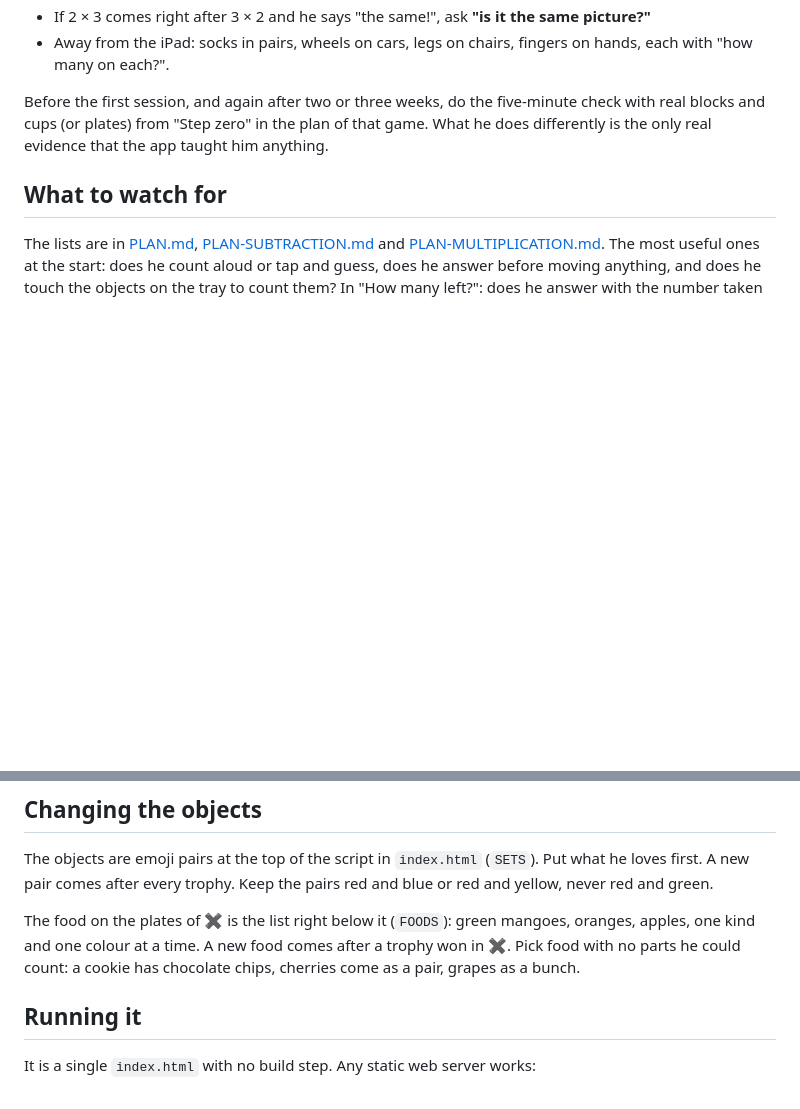
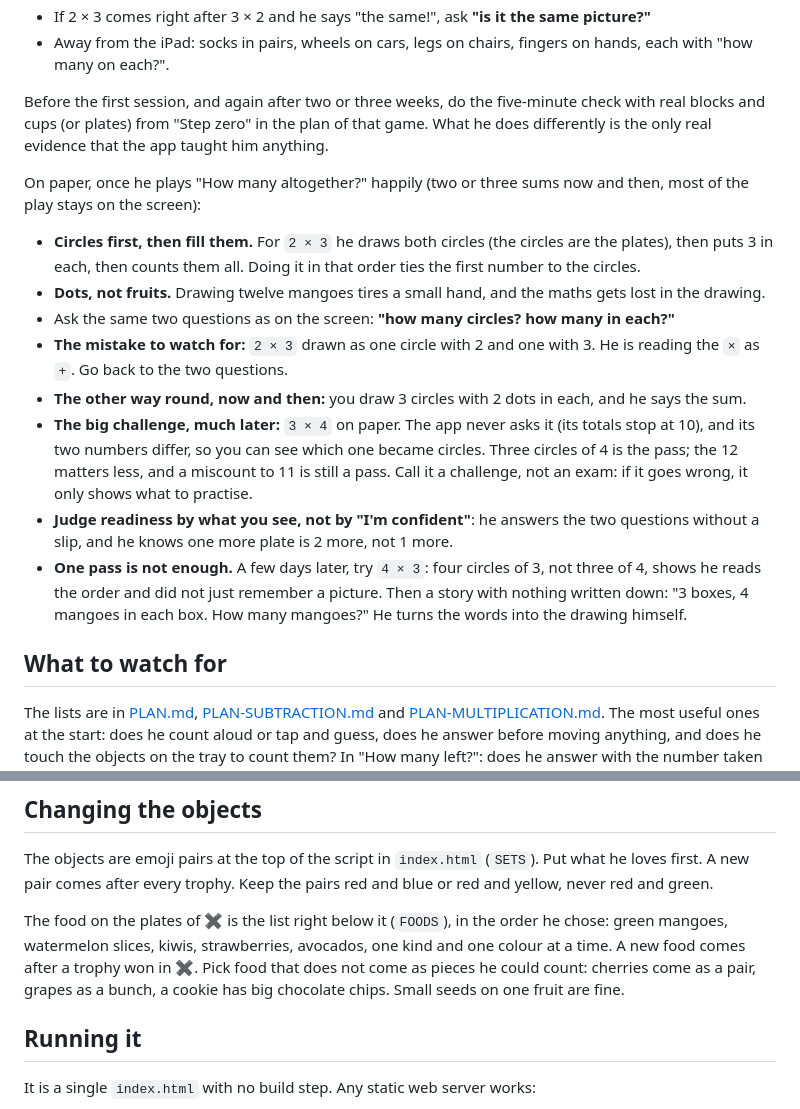
Before and after one commit to prp314159/learn-add, a Markdown page: README.md, 2 parts joined by grey strips. GitHub-like rendering; blank space fills up the shorter version.

```diff
--- a/README.md
+++ b/README.md
@@ -72,6 +72,26 @@ Before the first session, and again after two or three weeks, do the five-minute
 and cups (or plates) from "Step zero" in the plan of that game. What he does differently is the only real
 evidence that the app taught him anything.
 
+On paper, once he plays "How many altogether?" happily (two or three sums now and then, most of the play
+stays on the screen):
+
+- **Circles first, then fill them.** For `2 × 3` he draws both circles (the circles are the plates), then
+  puts 3 in each, then counts them all. Doing it in that order ties the first number to the circles.
+- **Dots, not fruits.** Drawing twelve mangoes tires a small hand, and the maths gets lost in the drawing.
+- Ask the same two questions as on the screen: **"how many circles? how many in each?"**
+- **The mistake to watch for:** `2 × 3` drawn as one circle with 2 and one with 3. He is reading the `×`
+  as `+`. Go back to the two questions.
+- **The other way round, now and then:** you draw 3 circles with 2 dots in each, and he says the sum.
+- **The big challenge, much later:** `3 × 4` on paper. The app never asks it (its totals stop at 10), and
+  its two numbers differ, so you can see which one became circles. Three circles of 4 is the pass; the 12
+  matters less, and a miscount to 11 is still a pass. Call it a challenge, not an exam: if it goes wrong,
+  it only shows what to practise.
+- **Judge readiness by what you see, not by "I'm confident"**: he answers the two questions without a
+  slip, and he knows one more plate is 2 more, not 1 more.
+- **One pass is not enough.** A few days later, try `4 × 3`: four circles of 3, not three of 4, shows he
+  reads the order and did not just remember a picture. Then a story with nothing written down: "3 boxes,
+  4 mangoes in each box. How many mangoes?" He turns the words into the drawing himself.
+
 ## What to watch for
 
 The lists are in [PLAN.md](PLAN.md), [PLAN-SUBTRACTION.md](PLAN-SUBTRACTION.md) and
@@ -98,9 +118,10 @@ behind `const VOICE = false;` in `index.html`, with no setting on the screen.
 The objects are emoji pairs at the top of the script in `index.html` (`SETS`). Put what he loves first.
 A new pair comes after every trophy. Keep the pairs red and blue or red and yellow, never red and green.
 
-The food on the plates of ✖️ is the list right below it (`FOODS`): green mangoes, oranges, apples, one
-kind and one colour at a time. A new food comes after a trophy won in ✖️. Pick food with no parts he
-could count: a cookie has chocolate chips, cherries come as a pair, grapes as a bunch.
+The food on the plates of ✖️ is the list right below it (`FOODS`), in the order he chose: green mangoes,
+watermelon slices, kiwis, strawberries, avocados, one kind and one colour at a time. A new food comes after
+a trophy won in ✖️. Pick food that does not come as pieces he could count: cherries come as a pair, grapes
+as a bunch, a cookie has big chocolate chips. Small seeds on one fruit are fine.
 
 ## Running it
 
```
